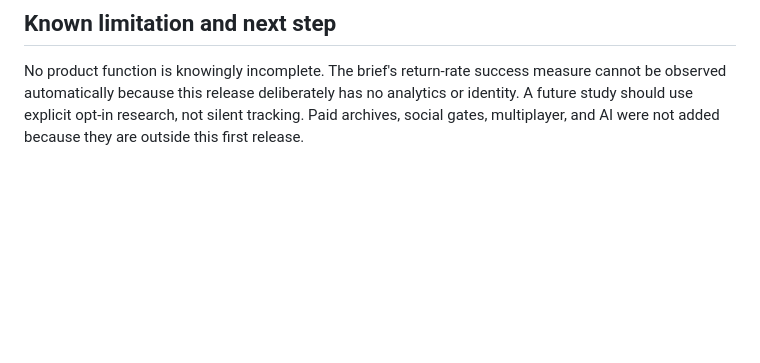
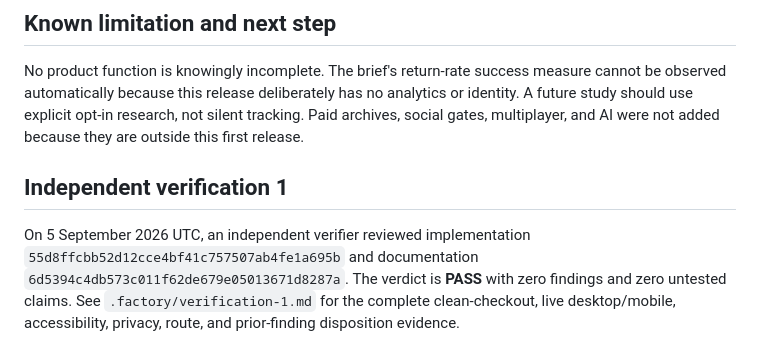
Before and after one commit to B-Divyesh/sf-rulebook-relay, a Markdown page: .factory/handoff.md, the part around the change. Rendered like a GitHub page; blank space fills up the shorter version.

Commit message:
factory: verify rulebook relay

```diff
--- a/.factory/handoff.md
+++ b/.factory/handoff.md
@@ -93,3 +93,12 @@ measure cannot be observed automatically because this release deliberately has
 no analytics or identity. A future study should use explicit opt-in research,
 not silent tracking. Paid archives, social gates, multiplayer, and AI were not
 added because they are outside this first release.
+
+## Independent verification 1
+
+On 5 September 2026 UTC, an independent verifier reviewed implementation
+`55d8ffcbb52d12cce4bf41c757507ab4fe1a695b` and documentation
+`6d5394c4db573c011f62de679e05013671d8287a`. The verdict is **PASS** with zero
+findings and zero untested claims. See `.factory/verification-1.md` for the
+complete clean-checkout, live desktop/mobile, accessibility, privacy, route,
+and prior-finding disposition evidence.
```
Also changed, not shown: .factory/verification-1.md (added, +111 -0 lines).
